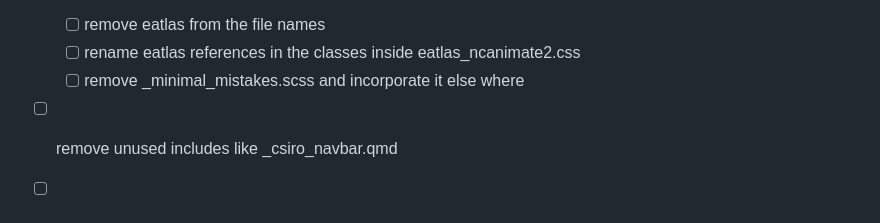
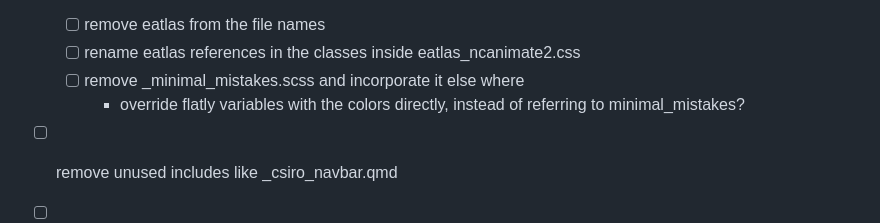
Before and after one commit to open-AIMS/ereefs-visualisation-portal-static-website, a Markdown page: README.md, the part around the change. Rendered like a GitHub page.

```diff
--- a/README.md
+++ b/README.md
@@ -101,6 +101,7 @@ The new version of the website was created by bringing accross css and javascrti
   - [ ] remove eatlas from the file names
   - [ ] rename eatlas references in the classes inside eatlas_ncanimate2.css
   - [ ] remove _minimal_mistakes.scss and incorporate it else where
+    - override flatly variables with the colors directly, instead of referring to minimal_mistakes?
 - [ ] remove unused includes like _csiro_navbar.qmd
 - [ ] increase whitespace between bullet point in the product tiles on the home page
 - [ ] discuss taking 'aims' out of the repository name at standup
```
